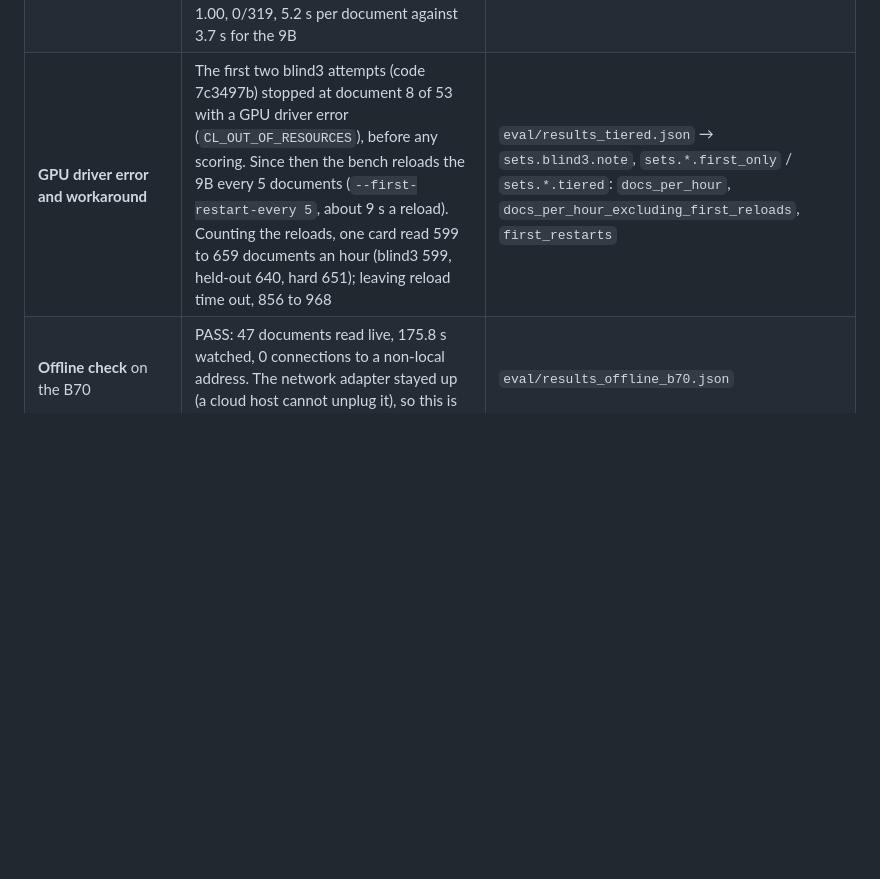
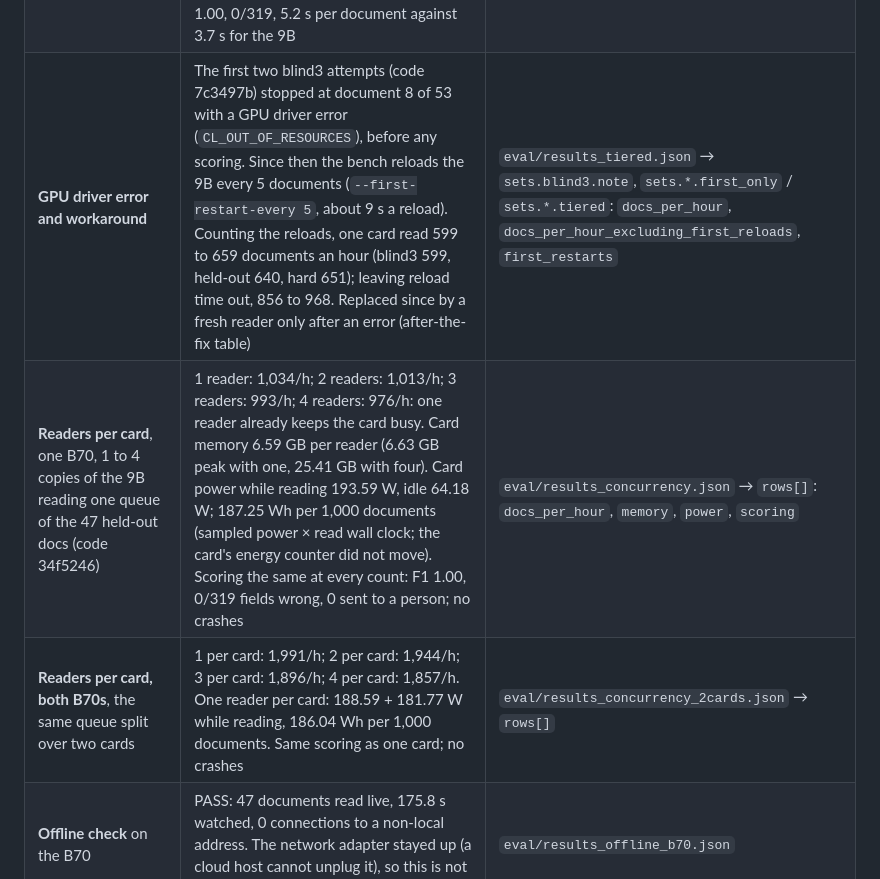
Before and after one commit to StuartYo/ledger-room, a Markdown page: README.md, the part around one of its changes. Rendered like a GitHub page; blank space fills up the shorter version.

```diff
--- a/README.md
+++ b/README.md
@@ -37,7 +38,9 @@ run and has no B70 numbers yet.
 | **Real receipts, CORD v2** (193 receipts, validation + test splits, CC BY 4.0; total only, against the dataset's own ground truth; Taiwanese rules and Ledger Room's own reader not run) | 9B on its own: 3 of 193 totals wrong, none stopped. OCR + 9B, a total accepted only when two printed sources agree: 1 wrong and not stopped, 65 sent to a person (63 of those had been read right) | `eval/results_real_intl_cord_b70.json` → `["Qwen3.5-9B-int4-ov"].conditions` |
 | **Two cards at once**, one 9B per card, started together, each card reading the same 47 held-out docs | 1,006 + 1,002 documents per hour (whole batch, wall clock); F1 1.00 and 0/319 fields wrong on both cards; no model reloads | `eval/results_dualcard_gpu0.json`, `eval/results_dualcard_gpu1.json` → `sets.heldout.first_only` (code 77fa568) |
 | **27B as second reader** on the second card (the 9B reads everything, the 27B re-reads what the 9B is unsure of) | No gain. Hard set: 14 documents went to the 27B and 5 fields were taken from it, but still 18 of 49 to a person and 46/320 fields wrong, the same as the 9B alone. The unsure fields on that set are damaged on the image itself (covered, faded, written over), so a bigger reader has nothing more to read. Held-out: the 9B was unsure of no document. With the 27B as the only reader on held-out: F1 1.00, 0/319, 5.2 s per document against 3.7 s for the 9B | `eval/results_tiered.json` → `sets.hard.tiered` vs `sets.hard.first_only`; `eval/results_b70.json` → `results["Qwen3.5-27B-int4-ov"]` |
-| **GPU driver error and workaround** | The first two blind3 attempts (code 7c3497b) stopped at document 8 of 53 with a GPU driver error (`CL_OUT_OF_RESOURCES`), before any scoring. Since then the bench reloads the 9B every 5 documents (`--first-restart-every 5`, about 9 s a reload). Counting the reloads, one card read 599 to 659 documents an hour (blind3 599, held-out 640, hard 651); leaving reload time out, 856 to 968 | `eval/results_tiered.json` → `sets.blind3.note`, `sets.*.first_only` / `sets.*.tiered`: `docs_per_hour`, `docs_per_hour_excluding_first_reloads`, `first_restarts` |
+| **GPU driver error and workaround** | The first two blind3 attempts (code 7c3497b) stopped at document 8 of 53 with a GPU driver error (`CL_OUT_OF_RESOURCES`), before any scoring. Since then the bench reloads the 9B every 5 documents (`--first-restart-every 5`, about 9 s a reload). Counting the reloads, one card read 599 to 659 documents an hour (blind3 599, held-out 640, hard 651); leaving reload time out, 856 to 968. Replaced since by a fresh reader only after an error (after-the-fix table) | `eval/results_tiered.json` → `sets.blind3.note`, `sets.*.first_only` / `sets.*.tiered`: `docs_per_hour`, `docs_per_hour_excluding_first_reloads`, `first_restarts` |
+| **Readers per card**, one B70, 1 to 4 copies of the 9B reading one queue of the 47 held-out docs (code 34f5246) | 1 reader: 1,034/h; 2 readers: 1,013/h; 3 readers: 993/h; 4 readers: 976/h: one reader already keeps the card busy. Card memory 6.59 GB per reader (6.63 GB peak with one, 25.41 GB with four). Card power while reading 193.59 W, idle 64.18 W; 187.25 Wh per 1,000 documents (sampled power × read wall clock; the card's energy counter did not move). Scoring the same at every count: F1 1.00, 0/319 fields wrong, 0 sent to a person; no crashes | `eval/results_concurrency.json` → `rows[]`: `docs_per_hour`, `memory`, `power`, `scoring` |
+| **Readers per card, both B70s**, the same queue split over two cards | 1 per card: 1,991/h; 2 per card: 1,944/h; 3 per card: 1,896/h; 4 per card: 1,857/h. One reader per card: 188.59 + 181.77 W while reading, 186.04 Wh per 1,000 documents. Same scoring as one card; no crashes | `eval/results_concurrency_2cards.json` → `rows[]` |
 | **Offline check** on the B70 | PASS: 47 documents read live, 175.8 s watched, 0 connections to a non-local address. The network adapter stayed up (a cloud host cannot unplug it), so this is not a cable-pulled test | `eval/results_offline_b70.json` |
 
 **Hard set, why two rows.** Both runs are the 9B with reader r8 on the same 49 documents. `eval/hard_eval.py` (first
```
Also changed, not shown: other parts of README.md (+26 -11 lines).
